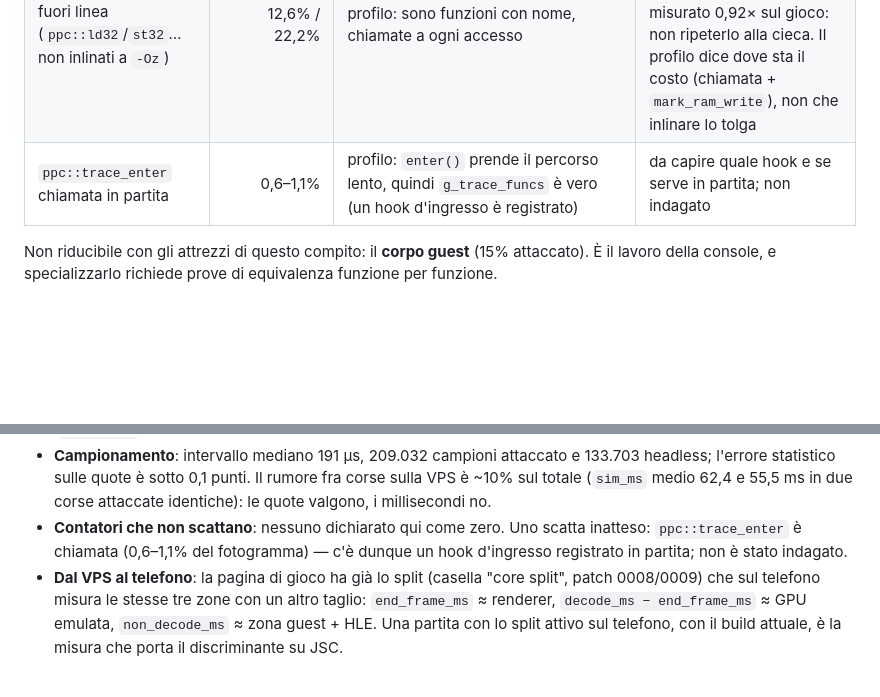
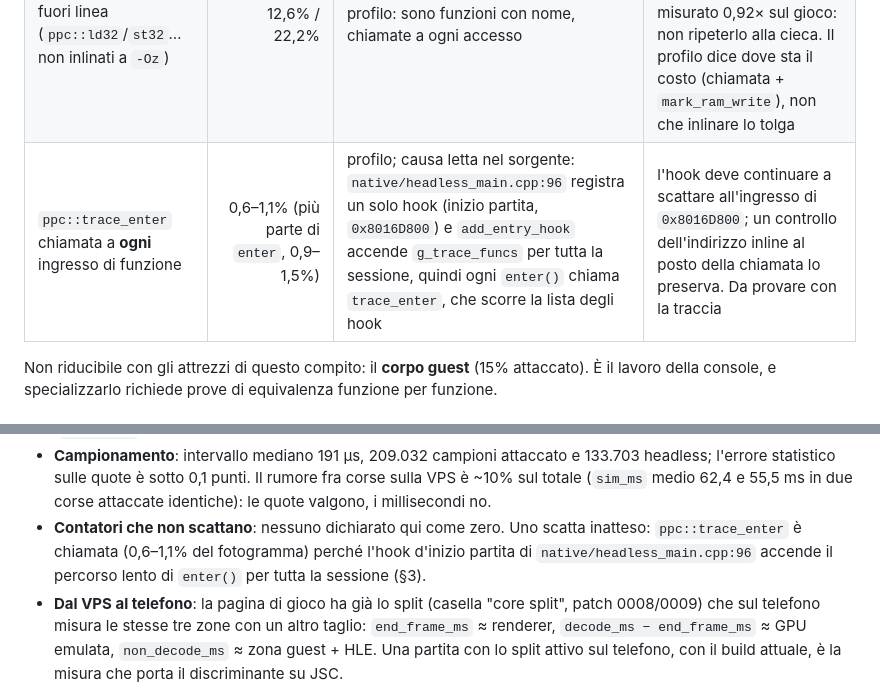
Before and after one commit to isDemetrio/melee-web, a Markdown page: docs/CORE_COST_BROWSER.md, 2 parts joined by grey strips. Rendered like a GitHub page; blank space fills up the shorter version.

Commit message:
docs(core-cost): why trace_enter runs on every function entry
Co-Authored-By: Claude Opus 5.5 <noreply@anthropic.com>

```diff
--- a/docs/CORE_COST_BROWSER.md
+++ b/docs/CORE_COST_BROWSER.md
@@ -105,7 +105,7 @@ Nessuna è stata misurata come guadagno: tranne la prima (§4), sono **candidati
 | `memcmp` byte per byte di musl | 5,0% / 5,6% | profilo: 3,2 punti dalla cattura delle texture (`TextureSnapshotCache::equal`, quando la scorciatoia della versione RAM manca) e 1,7 da `operator==` su `std::array<uint32_t,76>` in `draw_segment` | un confronto per parole ha lo stesso risultato booleano. Prima va contato **quante volte** la scorciatoia di versione manca: è un contatore, non ancora scritto |
 | JS del backend per draw (`gxw_draw__inner`) | 23,4% / — | profilo V8 con WebGPU finto: ~9 µs di JS per draw su ~1650 draw | è il renderer, non il core: la prova è il controllo di contenuto del banco (`VALIDATE=1`) e lo stato dei pass. Il numero di JSC non è misurato |
 | helper di memoria fuori linea (`ppc::ld32`/`st32`… non inlinati a `-Oz`) | 12,6% / 22,2% | profilo: sono funzioni con nome, chiamate a ogni accesso | inlinare non cambia la semantica. **Ma** l'esperimento "accessi in memoria" di stanotte ha misurato 0,92× sul gioco: non ripeterlo alla cieca. Il profilo dice dove sta il costo (chiamata + `mark_ram_write`), non che inlinare lo tolga |
-| `ppc::trace_enter` chiamata in partita | 0,6–1,1% | profilo: `enter()` prende il percorso lento, quindi `g_trace_funcs` è vero (un hook d'ingresso è registrato) | da capire quale hook e se serve in partita; non indagato |
+| `ppc::trace_enter` chiamata a **ogni** ingresso di funzione | 0,6–1,1% (più parte di `enter`, 0,9–1,5%) | profilo; causa letta nel sorgente: `native/headless_main.cpp:96` registra un solo hook (inizio partita, `0x8016D800`) e `add_entry_hook` accende `g_trace_funcs` per tutta la sessione, quindi ogni `enter()` chiama `trace_enter`, che scorre la lista degli hook | l'hook deve continuare a scattare all'ingresso di `0x8016D800`; un controllo dell'indirizzo inline al posto della chiamata lo preserva. Da provare con la traccia |
 
 Non riducibile con gli attrezzi di questo compito: il **corpo guest** (15% attaccato). È il lavoro
 della console, e specializzarlo richiede prove di equivalenza funzione per funzione.
@@ -132,8 +132,8 @@ della console, e specializzarlo richiede prove di equivalenza funzione per funzi
   statistico sulle quote è sotto 0,1 punti. Il rumore fra corse sulla VPS è ~10% sul totale
   (`sim_ms` medio 62,4 e 55,5 ms in due corse attaccate identiche): le quote valgono, i millisecondi no.
 - **Contatori che non scattano**: nessuno dichiarato qui come zero. Uno scatta inatteso: `ppc::trace_enter`
-  è chiamata (0,6–1,1% del fotogramma) — c'è dunque un hook d'ingresso registrato in partita; non è
-  stato indagato.
+  è chiamata (0,6–1,1% del fotogramma) perché l'hook d'inizio partita di `native/headless_main.cpp:96`
+  accende il percorso lento di `enter()` per tutta la sessione (§3).
 - **Dal VPS al telefono**: la pagina di gioco ha già lo split (casella "core split", patch 0008/0009) che
   sul telefono misura le stesse tre zone con un altro taglio: `end_frame_ms` ≈ renderer,
   `decode_ms − end_frame_ms` ≈ GPU emulata, `non_decode_ms` ≈ zona guest + HLE. Una partita con lo split
```
